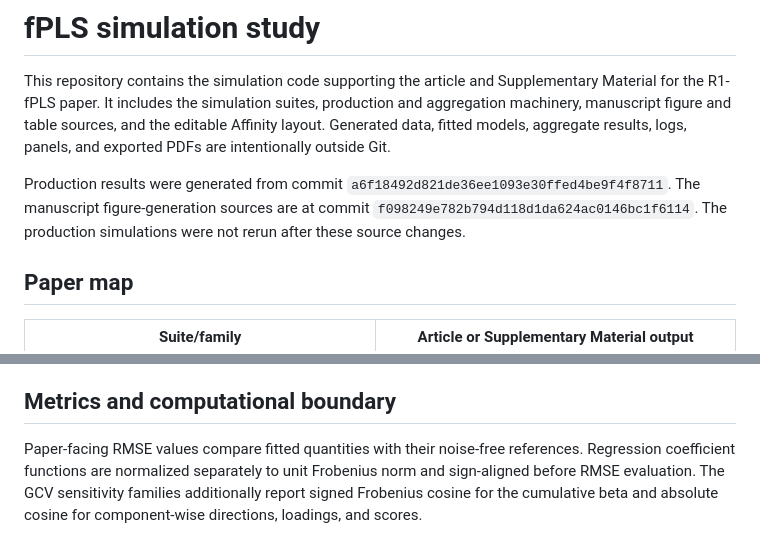
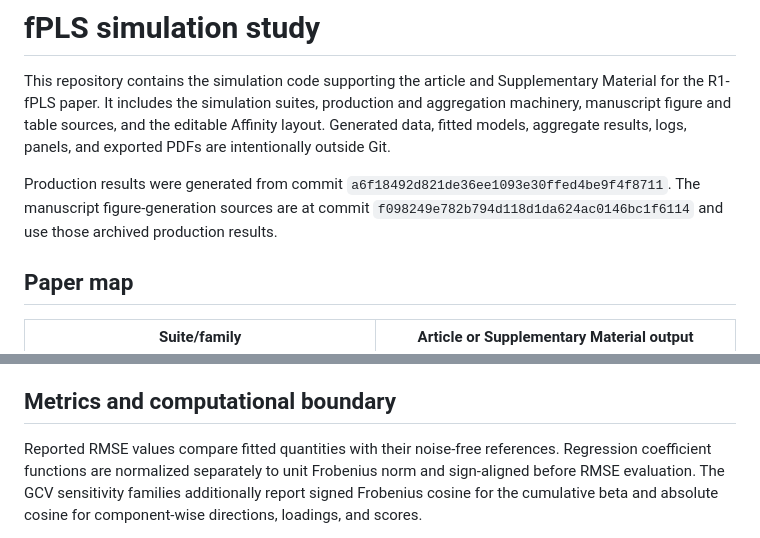
Before and after one commit to donellipietro/fPLS-simulation-study, a Markdown page: README.md, 2 parts joined by grey strips. Rendered like a GitHub page.

Commit message:
Finalize public documentation wording

```diff
--- a/README.md
+++ b/README.md
@@ -7,8 +7,7 @@ models, aggregate results, logs, panels, and exported PDFs are intentionally out
 
 Production results were generated from commit
 `a6f18492d821de36ee1093e30ffed4be9f4f8711`. The manuscript figure-generation sources are at
-commit `f098249e782b794d118d1da624ac0146bc1f6114`. The production simulations were not rerun after
-these source changes.
+commit `f098249e782b794d118d1da624ac0146bc1f6114` and use those archived production results.
 
 ## Paper map
 
@@ -94,7 +93,7 @@ external root contains `1D`, `2D`, `GCV`, and `2D-predictive-order`, each with a
 
 ## Metrics and computational boundary
 
-Paper-facing RMSE values compare fitted quantities with their noise-free references. Regression
+Reported RMSE values compare fitted quantities with their noise-free references. Regression
 coefficient functions are normalized separately to unit Frobenius norm and sign-aligned before
 RMSE evaluation. The GCV sensitivity families additionally report signed Frobenius cosine for
 the cumulative beta and absolute cosine for component-wise directions, loadings, and scores.
```
Also changed, not shown: 1 other file.
